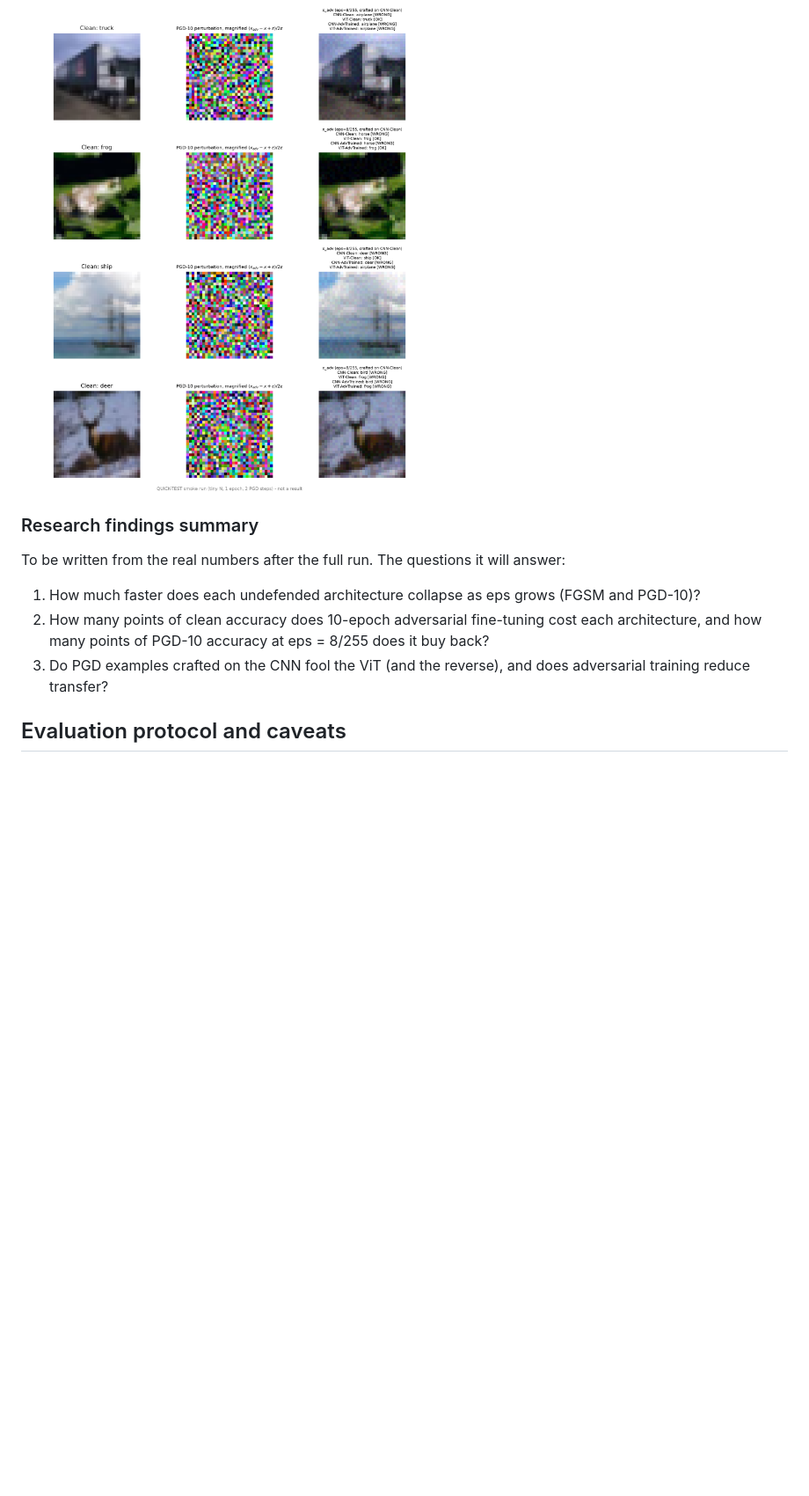
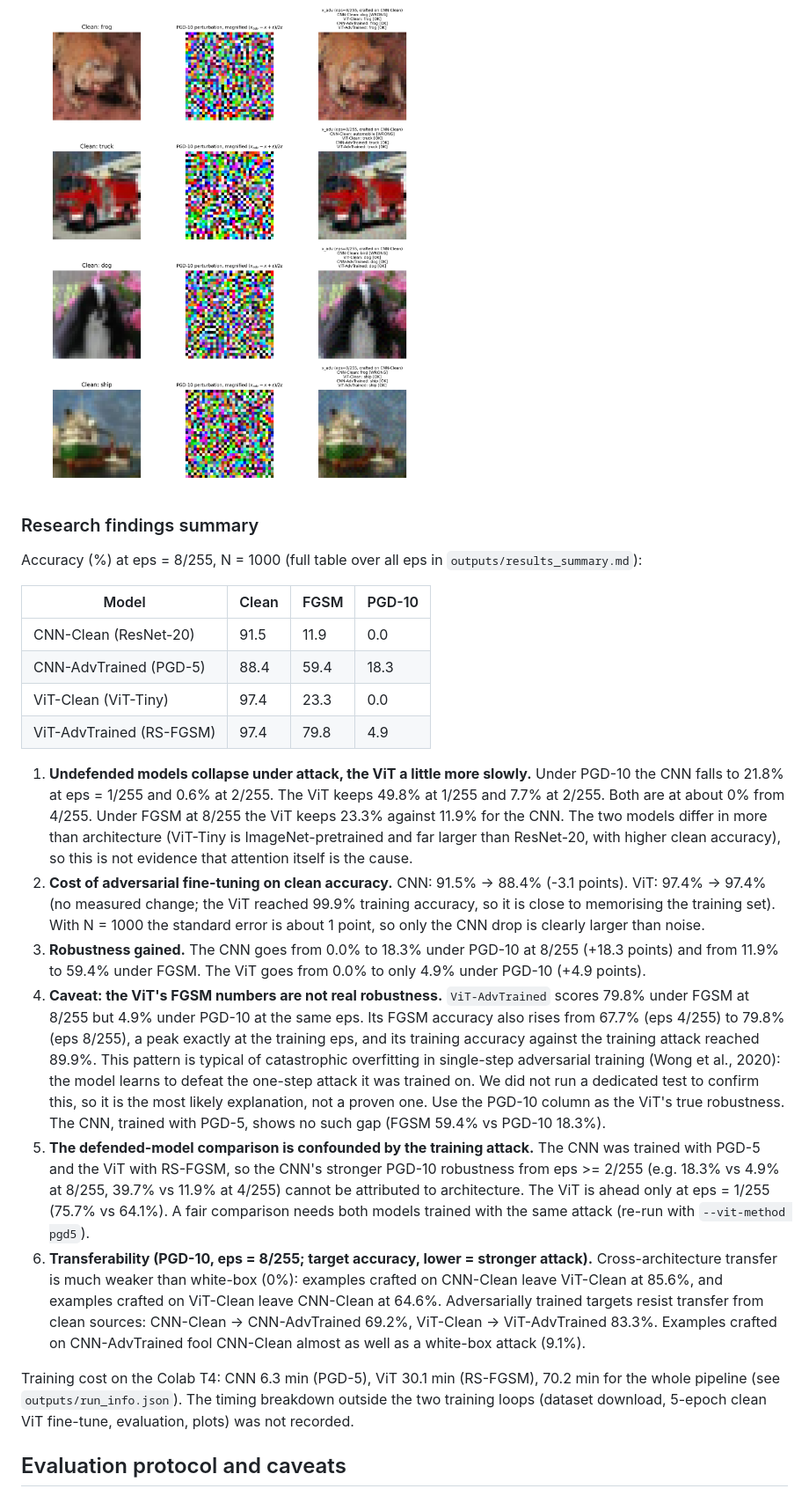
Before and after one commit to Mehtab404/DeepLearningProject, a Markdown page: README.md, the part around one of its changes. Shown at 88% size. GitHub-like rendering; pictures changed too: outputs/adversarial_examples_grid.png, outputs/transferability_heatmap.png; blank space fills up the shorter version.

```diff
--- a/README.md
+++ b/README.md
@@ -68,10 +68,23 @@ Re-run `python scripts/build_notebook.py` after editing anything in `src/` or `m
 
 ### Research findings summary
 
-To be written from the real numbers after the full run. The questions it will answer:
-1. How much faster does each undefended architecture collapse as eps grows (FGSM and PGD-10)?
-2. How many points of clean accuracy does 10-epoch adversarial fine-tuning cost each architecture, and how many points of PGD-10 accuracy at eps = 8/255 does it buy back?
-3. Do PGD examples crafted on the CNN fool the ViT (and the reverse), and does adversarial training reduce transfer?
+Accuracy (%) at eps = 8/255, N = 1000 (full table over all eps in `outputs/results_summary.md`):
+
+| Model | Clean | FGSM | PGD-10 |
+| --- | --- | --- | --- |
+| CNN-Clean (ResNet-20) | 91.5 | 11.9 | 0.0 |
+| CNN-AdvTrained (PGD-5) | 88.4 | 59.4 | 18.3 |
+| ViT-Clean (ViT-Tiny) | 97.4 | 23.3 | 0.0 |
+| ViT-AdvTrained (RS-FGSM) | 97.4 | 79.8 | 4.9 |
+
+1. **Undefended models collapse under attack, the ViT a little more slowly.** Under PGD-10 the CNN falls to 21.8% at eps = 1/255 and 0.6% at 2/255. The ViT keeps 49.8% at 1/255 and 7.7% at 2/255. Both are at about 0% from 4/255. Under FGSM at 8/255 the ViT keeps 23.3% against 11.9% for the CNN. The two models differ in more than architecture (ViT-Tiny is ImageNet-pretrained and far larger than ResNet-20, with higher clean accuracy), so this is not evidence that attention itself is the cause.
+2. **Cost of adversarial fine-tuning on clean accuracy.** CNN: 91.5% -> 88.4% (-3.1 points). ViT: 97.4% -> 97.4% (no measured change; the ViT reached 99.9% training accuracy, so it is close to memorising the training set). With N = 1000 the standard error is about 1 point, so only the CNN drop is clearly larger than noise.
+3. **Robustness gained.** The CNN goes from 0.0% to 18.3% under PGD-10 at 8/255 (+18.3 points) and from 11.9% to 59.4% under FGSM. The ViT goes from 0.0% to only 4.9% under PGD-10 (+4.9 points).
+4. **Caveat: the ViT's FGSM numbers are not real robustness.** `ViT-AdvTrained` scores 79.8% under FGSM at 8/255 but 4.9% under PGD-10 at the same eps. Its FGSM accuracy also rises from 67.7% (eps 4/255) to 79.8% (eps 8/255), a peak exactly at the training eps, and its training accuracy against the training attack reached 89.9%. This pattern is typical of catastrophic overfitting in single-step adversarial training (Wong et al., 2020): the model learns to defeat the one-step attack it was trained on. We did not run a dedicated test to confirm this, so it is the most likely explanation, not a proven one. Use the PGD-10 column as the ViT's true robustness. The CNN, trained with PGD-5, shows no such gap (FGSM 59.4% vs PGD-10 18.3%).
+5. **The defended-model comparison is confounded by the training attack.** The CNN was trained with PGD-5 and the ViT with RS-FGSM, so the CNN's stronger PGD-10 robustness from eps >= 2/255 (e.g. 18.3% vs 4.9% at 8/255, 39.7% vs 11.9% at 4/255) cannot be attributed to architecture. The ViT is ahead only at eps = 1/255 (75.7% vs 64.1%). A fair comparison needs both models trained with the same attack (re-run with `--vit-method pgd5`).
+6. **Transferability (PGD-10, eps = 8/255; target accuracy, lower = stronger attack).** Cross-architecture transfer is much weaker than white-box (0%): examples crafted on CNN-Clean leave ViT-Clean at 85.6%, and examples crafted on ViT-Clean leave CNN-Clean at 64.6%. Adversarially trained targets resist transfer from clean sources: CNN-Clean -> CNN-AdvTrained 69.2%, ViT-Clean -> ViT-AdvTrained 83.3%. Examples crafted on CNN-AdvTrained fool CNN-Clean almost as well as a white-box attack (9.1%).
+
+Training cost on the Colab T4: CNN 6.3 min (PGD-5), ViT 30.1 min (RS-FGSM), 70.2 min for the whole pipeline (see `outputs/run_info.json`). The timing breakdown outside the two training loops (dataset download, 5-epoch clean ViT fine-tune, evaluation, plots) was not recorded.
 
 ## Evaluation protocol and caveats
 
```
Also changed, not shown: other parts of README.md (+2 -2 lines), TASK.md (+5 -5 lines), outputs/results_summary.md (+13 -13 lines), outputs/acc_vs_epsilon.png, outputs/clean_vs_robust_tradeoff.png, 6 other files.
